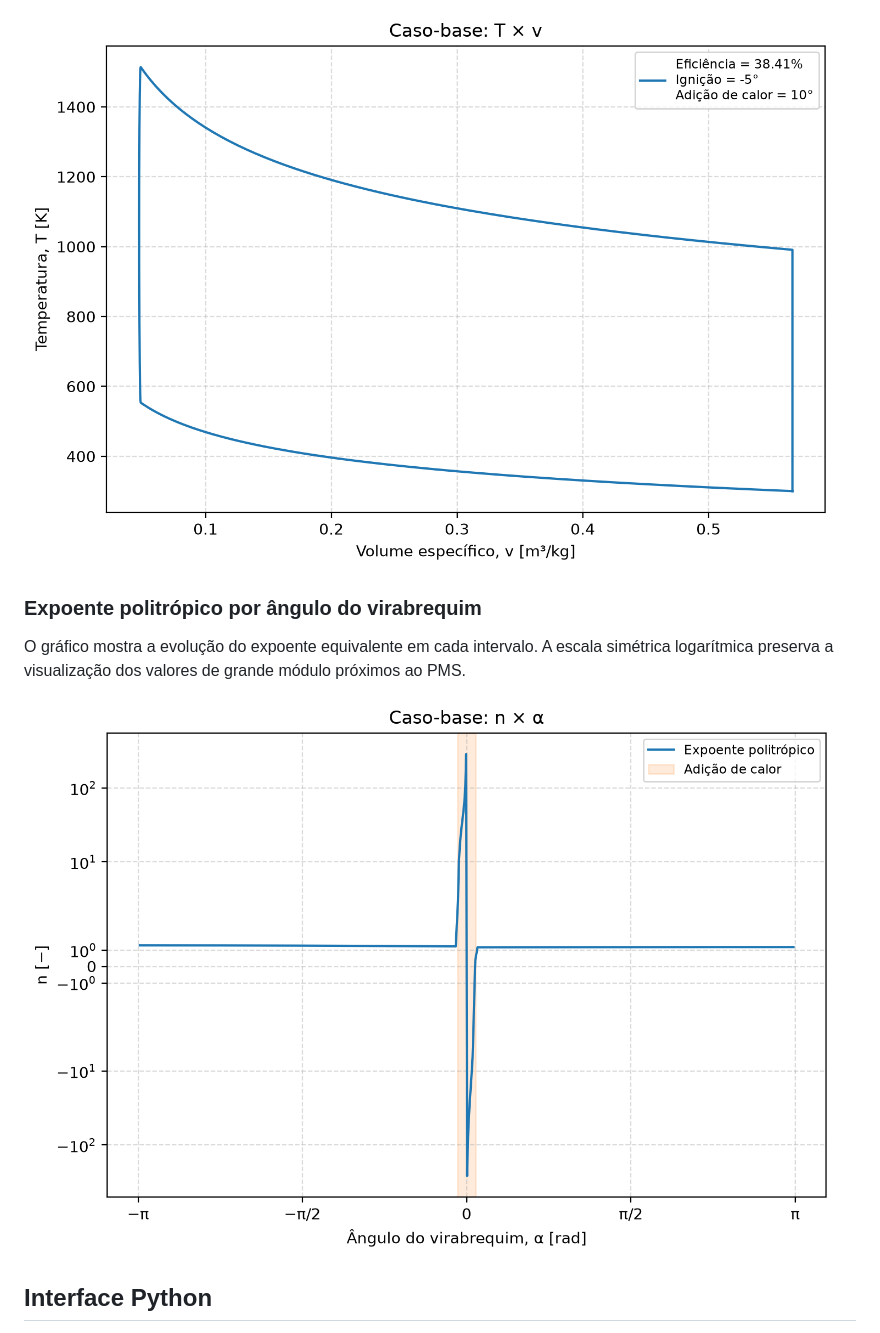
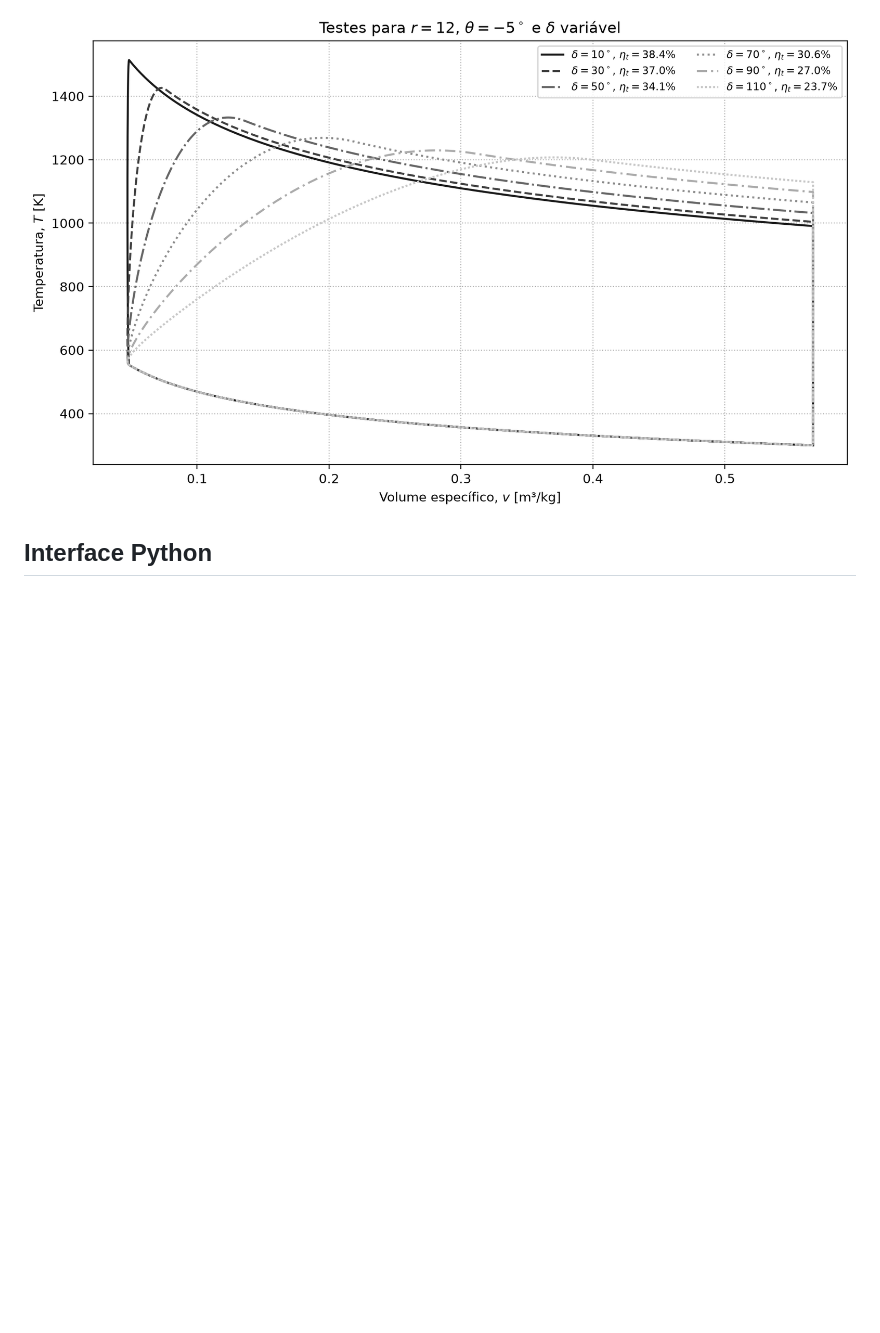
Before and after one commit to guipradow/FTHA_optimization, a Markdown page: README.md, the part around one of its changes. GitHub-like rendering; pictures changed too: img/article_variable_delta_temperature_vs_volume.png (added); blank space fills up the shorter version.

```diff
--- a/README.md
+++ b/README.md
@@ -180,13 +185,5 @@ isocórica.
 
-![Validação da temperatura por volume específico](img/base_case_temperature_vs_specific_volume.png)
-
-### Expoente politrópico por ângulo do virabrequim
-
-O gráfico mostra a evolução do expoente equivalente em cada intervalo. A escala
-simétrica logarítmica preserva a visualização dos valores de grande módulo
-próximos ao PMS.
-
-![Validação do expoente politrópico por ângulo do virabrequim](img/base_case_polytropic_exponent_vs_crank_angle.png)
+![Testes do artigo da temperatura por volume específico](img/article_variable_delta_temperature_vs_volume.png)
 
 ## Interface Python
 
```
Also changed, not shown: other parts of README.md (+51 -41 lines), img/article_variable_delta_log_pressure_vs_log_volume.png (added), img/article_variable_delta_pressure_vs_crank_angle.png (added), img/article_variable_delta_pressure_vs_volume.png (added), 2 other files.
